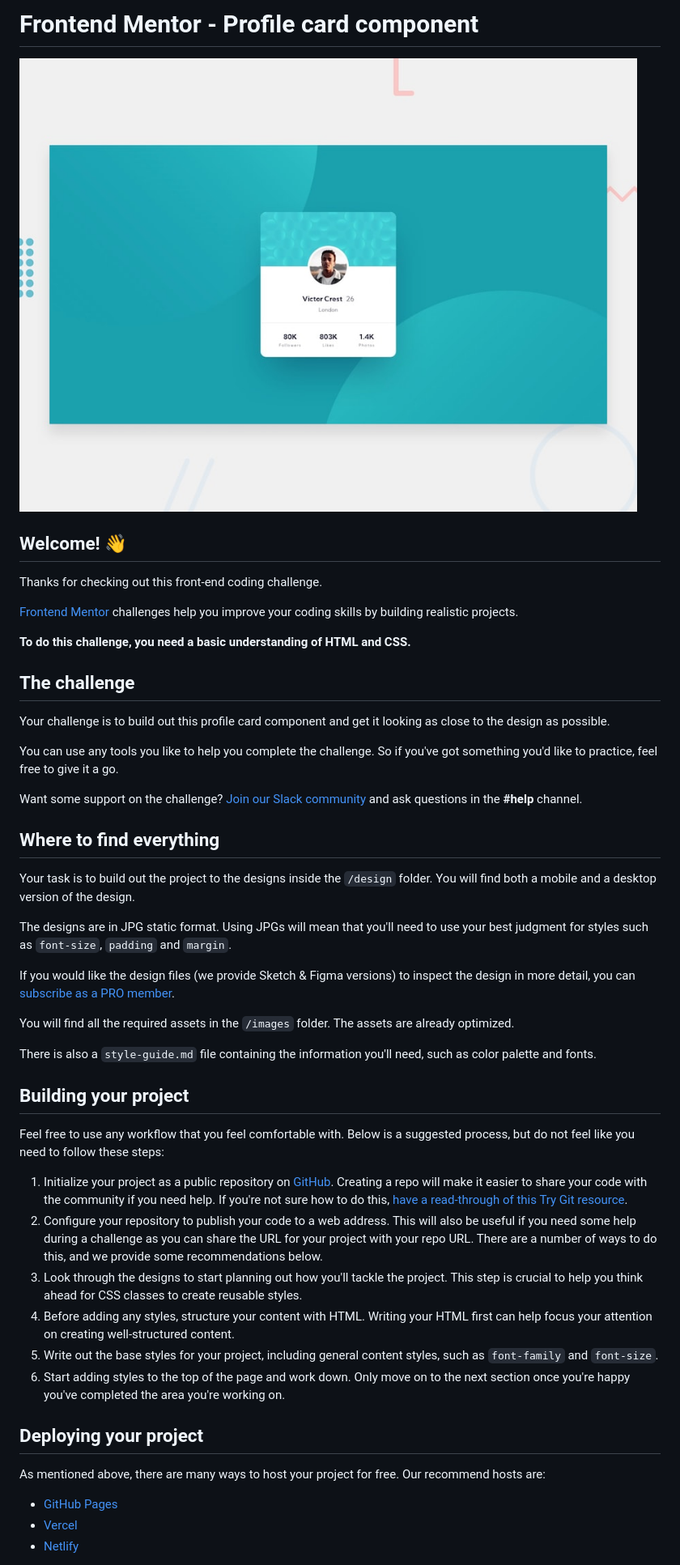
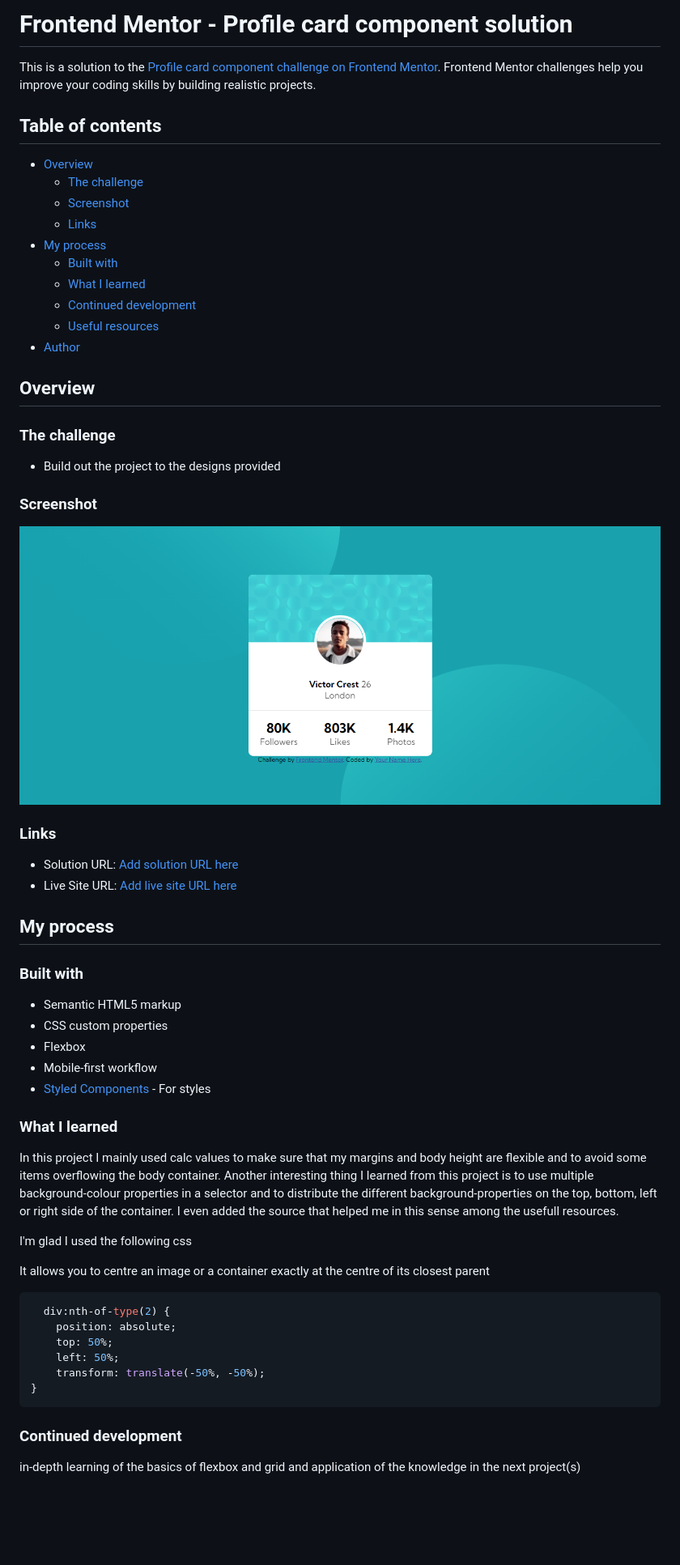
Before and after one commit to Christ-Kevin/profile-card-component-main, a Markdown page: README.md, the part around the change printed below. Shown: that part at 81% size. Drawn GitHub-style; pictures changed too: screenshot.jpg (added); blank space fills up the shorter version.

Commit message:
screenshot added

````diff
--- a/README.md
+++ b/README.md
@@ -1,51 +1,64 @@
-# Frontend Mentor - Profile card component
+# Frontend Mentor - Profile card component solution
 
-![Design preview for the Profile card component coding challenge](./design/desktop-preview.jpg)
+This is a solution to the [Profile card component challenge on Frontend Mentor](https://www.frontendmentor.io/challenges/profile-card-component-cfArpWshJ). Frontend Mentor challenges help you improve your coding skills by building realistic projects.
 
-## Welcome! 👋
+## Table of contents
 
-Thanks for checking out this front-end coding challenge.
+- [Overview](#overview)
+  - [The challenge](#the-challenge)
+  - [Screenshot](#screenshot)
+  - [Links](#links)
+- [My process](#my-process)
+  - [Built with](#built-with)
+  - [What I learned](#what-i-learned)
+  - [Continued development](#continued-development)
+  - [Useful resources](#useful-resources)
+- [Author](#author)
 
-[Frontend Mentor](https://www.frontendmentor.io) challenges help you improve your coding skills by building realistic projects.
 
-**To do this challenge, you need a basic understanding of HTML and CSS.**
+## Overview
 
-## The challenge
+### The challenge
 
-Your challenge is to build out this profile card component and get it looking as close to the design as possible.
+- Build out the project to the designs provided
 
-You can use any tools you like to help you complete the challenge. So if you've got something you'd like to practice, feel free to give it a go.
+### Screenshot
 
-Want some support on the challenge? [Join our Slack community](https://www.frontendmentor.io/slack) and ask questions in the **#help** channel.
+![](./screenshot.jpg)
 
-## Where to find everything
+### Links
 
-Your task is to build out the project to the designs inside the `/design` folder. You will find both a mobile and a desktop version of the design.
+- Solution URL: [Add solution URL here](https://christ-kevin.github.io/profile-card-component-main/)
+- Live Site URL: [Add live site URL here](https://github.com/Christ-Kevin/profile-card-component-main.git)
 
-The designs are in JPG static format. Using JPGs will mean that you'll need to use your best judgment for styles such as `font-size`, `padding` and `margin`.
+## My process
 
-If you would like the design files (we provide Sketch & Figma versions) to inspect the design in more detail, you can [subscribe as a PRO member](https://www.frontendmentor.io/pro).
+### Built with
 
-You will find all the required assets in the `/images` folder. The assets are already optimized.
+- Semantic HTML5 markup
+- CSS custom properties
+- Flexbox
+- Mobile-first workflow
+- [Styled Components](https://styled-components.com/) - For styles
 
-There is also a `style-guide.md` file containing the information you'll need, such as color palette and fonts.
 
-## Building your project
+### What I learned
 
-Feel free to use any workflow that you feel comfortable with. Below is a suggested process, but do not feel like you need to follow these steps:
+In this project I mainly used calc values to make sure that my margins and body height are flexible and to avoid some items overflowing the body container. Another interesting thing I learned from this project is to use multiple background-colour properties in a selector and to distribute the different background-properties on the top, bottom, left or right side of the container. I even added the source that helped me in this sense among the usefull resources.
 
-1. Initialize your project as a public repository on [GitHub](https://github.com/). Creating a repo will make it easier to share your code with the community if you need help. If you're not sure how to do this, [have a read-through of this Try Git resource](https://try.github.io/).
-2. Configure your repository to publish your code to a web address. This will also be useful if you need some help during a challenge as you can share the URL for your project with your repo URL. There are a number of ways to do this, and we provide some recommendations below.
-3. Look through the designs to start planning out how you'll tackle the project. This step is crucial to help you think ahead for CSS classes to create reusable styles.
-4. Before adding any styles, structure your content with HTML. Writing your HTML first can help focus your attention on creating well-structured content.
-5. Write out the base styles for your project, including general content styles, such as `font-family` and `font-size`.
-6. Start adding styles to the top of the page and work down. Only move on to the next section once you're happy you've completed the area you're working on.
+I'm glad I used the following css
 
-## Deploying your project
+It allows you to centre an image or a container exactly at the centre of its closest parent
+```css
+  div:nth-of-type(2) {
+    position: absolute;
+    top: 50%;
+    left: 50%;
+    transform: translate(-50%, -50%);
+}
+```
 
-As mentioned above, there are many ways to host your project for free. Our recommend hosts are:
+### Continued development
 
-- [GitHub Pages](https://pages.github.com/)
-- [Vercel](https://vercel.com/)
-- [Netlify](https://www.netlify.com/)
+in-depth learning of the basics of flexbox and grid and application of the knowledge in the next project(s)
 
````
Also changed, not shown: other parts of README.md (+7 -33 lines), README-template.md (+0 -8 lines), 2 other files.
